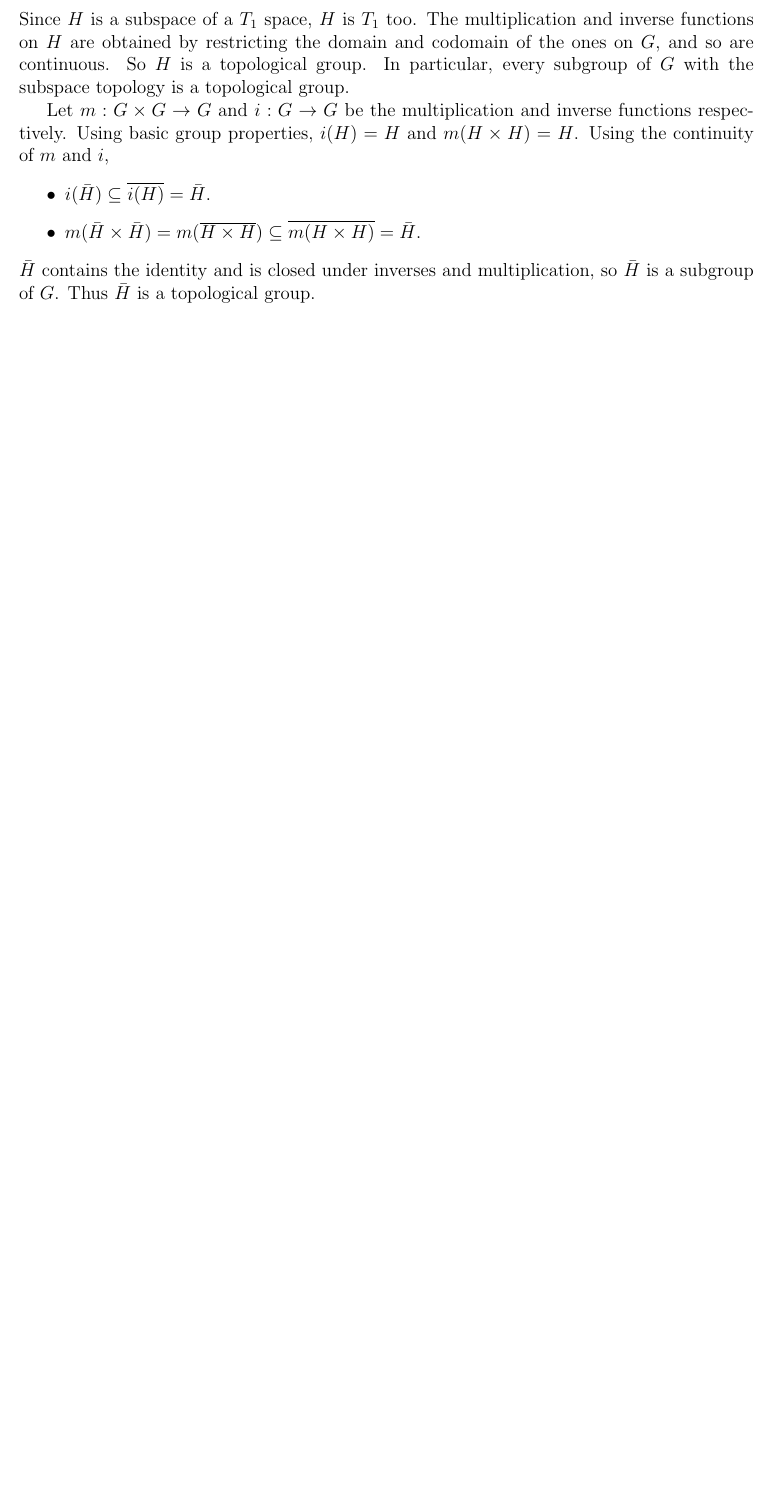
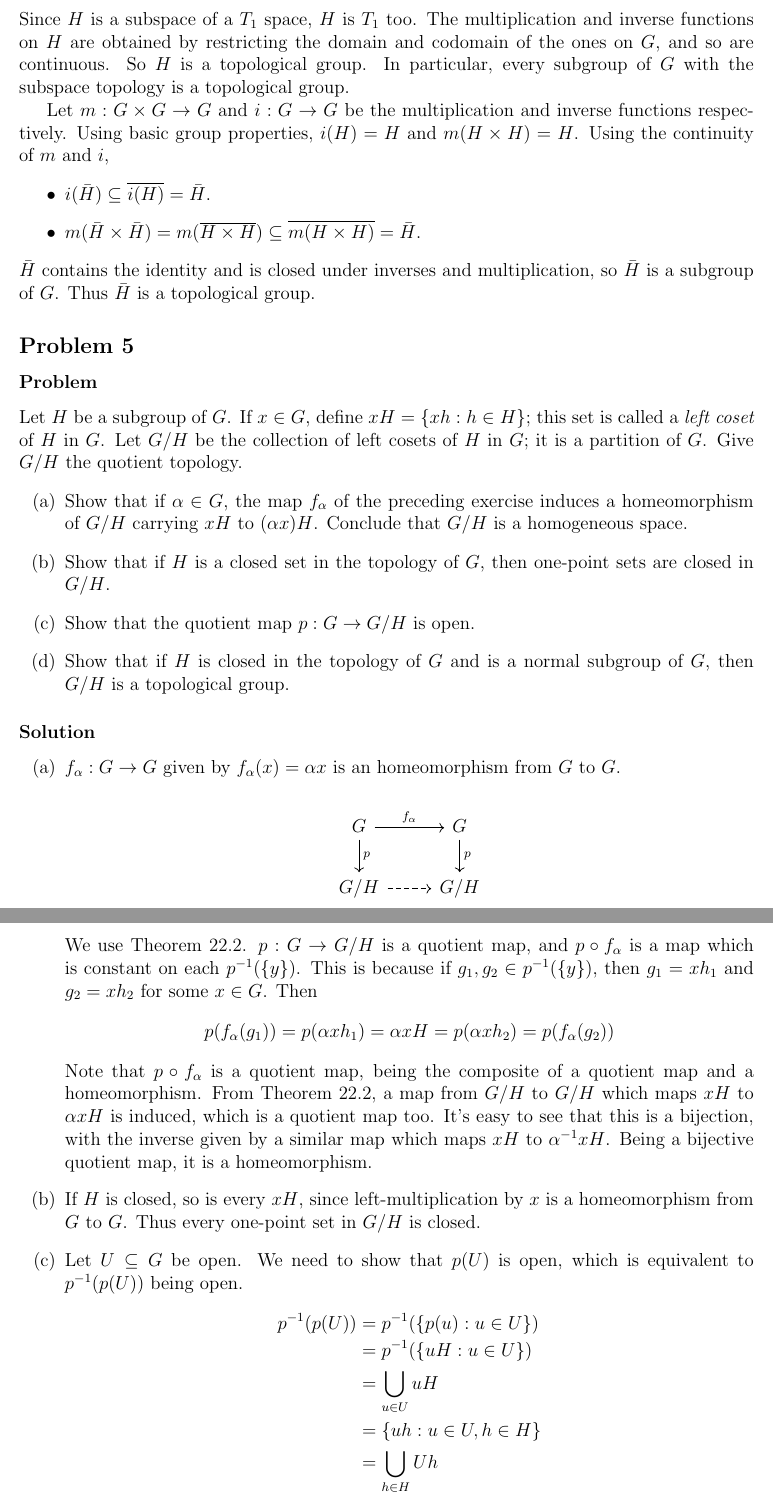
Before and after one commit to prateek-0/munkres-solutions, a LaTeX document (solutions.tex, which reads chapter2/sec-topological-groups.tex, preamble.tex): part of page 16 of 16 before the commit and two parts of pages 16 and 17 of 17 after it, the two joined at a grey line, cut so that both start at the same text, the shorter picture padded with empty space. Compiled offline with pdfLaTeX.

Commit message:
Added solution

```diff
--- a/chapter2/sec-topological-groups.tex
+++ b/chapter2/sec-topological-groups.tex
@@ -19,3 +19,42 @@ Let $m : G \times G \to G$ and $i : G \to G$ be the multiplication and inverse f
 \item $m(\bar H \times \bar H) = m(\overline{H \times H}) \subseteq \overline{m(H \times H)} = \bar H$.
 \end{itemize}
 $\bar H$ contains the identity and is closed under inverses and multiplication, so $\bar H$ is a subgroup of $G$. Thus $\bar H$ is a topological group.
+
+%%%%%%%%%%%%%%%%%%%%%%%%% 5 %%%%%%%%%%%%%%%%%%%%%%%%%
+
+\setcounter{subsection}{4} % 5
+\subsection{}
+
+\subsubsection{Problem}
+Let $H$ be a subgroup of $G$. If $x \in G$, define $xH = \{xh : h \in H\}$; this set is called a \emph{left coset} of $H$ in $G$. Let $G/H$ be the collection of left cosets of $H$ in $G$; it is a partition of $G$. Give $G/H$ the quotient topology.
+\begin{enumerate}
+\item Show that if $\alpha \in G$, the map $f_\alpha$ of the preceding exercise induces a homeomorphism of $G/H$ carrying $xH$ to $(\alpha x)H$. Conclude that $G/H$ is a homogeneous space.
+\item Show that if $H$ is a closed set in the topology of $G$, then one-point sets are closed in $G/H$.
+\item Show that the quotient map $p : G \to G/H$ is open.
+\item Show that if $H$ is closed in the topology of $G$ and is a normal subgroup of $G$, then $G/H$ is a topological group.
+\end{enumerate}
+
+\subsubsection{Solution}
+\begin{enumerate}
+\item $f_\alpha : G \to G$ given by $f_\alpha(x) = \alpha x$ is an homeomorphism from $G$ to $G$.
+
+\begin{center}
+\begin{tikzcd}
+G \arrow[r, "f_\alpha"] \arrow[d, "p"] & G \arrow[d, "p"] \\
+G/H \arrow[r, dashed] & G/H
+\end{tikzcd}
+\end{center}
+We use Theorem 22.2. $p : G \to G/H$ is a quotient map, and $p \circ f_\alpha$ is a map which is constant on each $p^{-1}(\{y\})$. This is because if $g_1,g_2 \in p^{-1}(\{y\})$, then $g_1 = xh_1$ and $g_2 = xh_2$ for some $x \in G$. Then
+\[p(f_\alpha(g_1)) = p(\alpha x h_1) = \alpha x H = p(\alpha x h_2) = p(f_\alpha(g_2))\]
+Note that $p \circ f_\alpha$ is a quotient map, being the composite of a quotient map and a homeomorphism. From Theorem 22.2, a map from $G/H$ to $G/H$ which maps $xH$ to $\alpha xH$ is induced, which is a quotient map too. It's easy to see that this is a bijection, with the inverse given by a similar map which maps $xH$ to $\alpha^{-1} xH$. Being a bijective quotient map, it is a homeomorphism.
+
+\item If $H$ is closed, so is every $xH$, since left-multiplication by $x$ is a homeomorphism from $G$ to $G$. Thus every one-point set in $G/H$ is closed.
+
+\item Let $U \subseteq G$ be open. We need to show that $p(U)$ is open, which is equivalent to $p^{-1}(p(U))$ being open.
+\begin{align*}
+p^{-1}(p(U)) &= p^{-1}(\{p(u) : u \in U \}) \\
+&= p^{-1}(\{uH : u \in U \}) \\
+&= \bigcup_{u \in U} uH \\
+&= \{uh : u \in U, h \in H \} \\
+&= \bigcup_{h \in H} Uh
+\end{align*}
--- a/preamble.tex
+++ b/preamble.tex
@@ -1,6 +1,7 @@
 \usepackage{amsfonts}
 \usepackage{fullpage}
 \usepackage{amsmath}
+\usepackage{tikz-cd}
 \newcommand{\N}{\mathbb N}
 \newcommand{\Z}{\mathbb Z}
 \newcommand{\Q}{\mathbb Q}
```
Also changed, not shown: chapter2/sec-topological-groups.tex (12 more changed lines).
